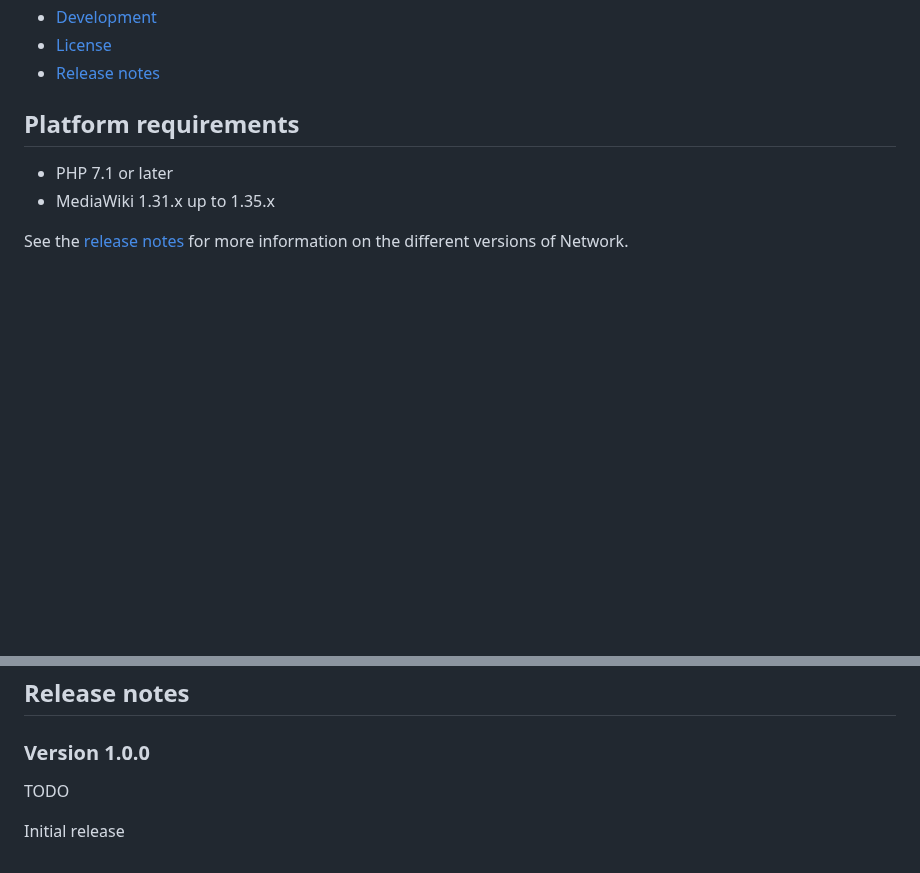
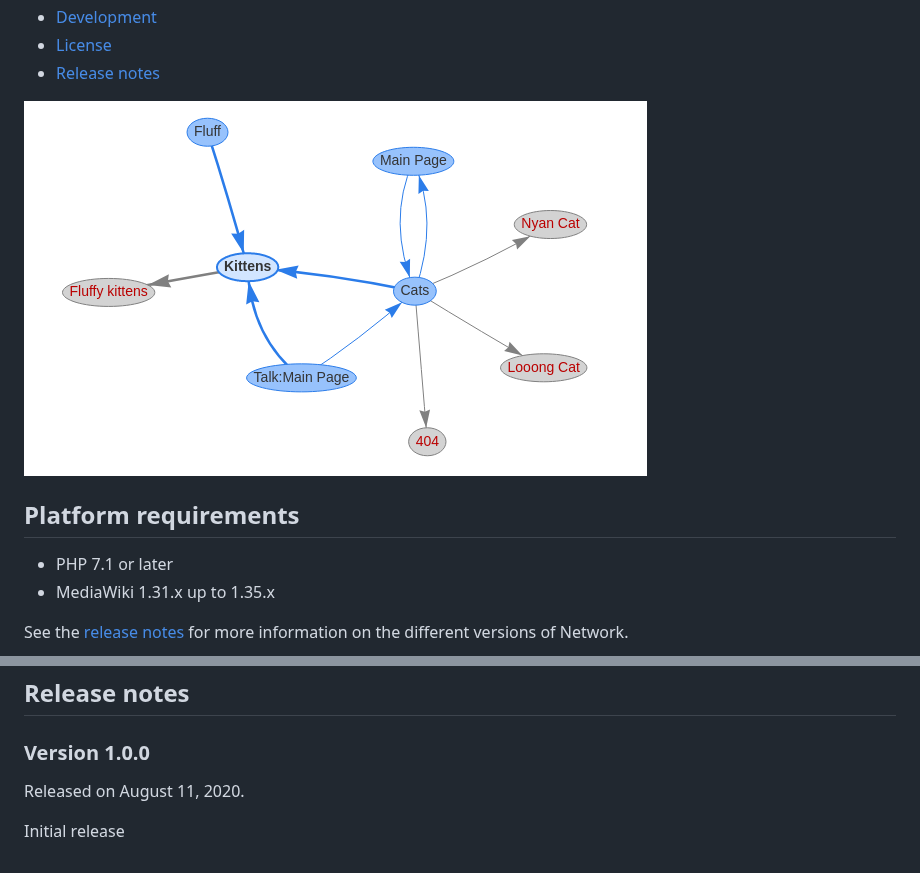
Before and after one commit to ProfessionalWiki/Network, a Markdown page: README.md, 2 parts joined by grey strips. GitHub-like rendering; pictures changed too: network.png (added); blank space fills up the shorter version.

Commit message:
1.0.0 release

```diff
--- a/README.md
+++ b/README.md
@@ -24,6 +24,8 @@ It was created by [Professional.Wiki](https://professional.wiki/) and funded by
 - [Development](#development)
 - [License](#license)
 - [Release notes](#release-notes)
+
+<img src="network.png" />
 
 ## Platform requirements
 
@@ -223,7 +225,7 @@ The JavaScript tests can only be run by going to the [`Special:JavaScriptTest` p
 
 ### Version 1.0.0
 
-TODO
+Released on August 11, 2020.
 
 Initial release
 
```
Also changed, not shown: 1 other file.
